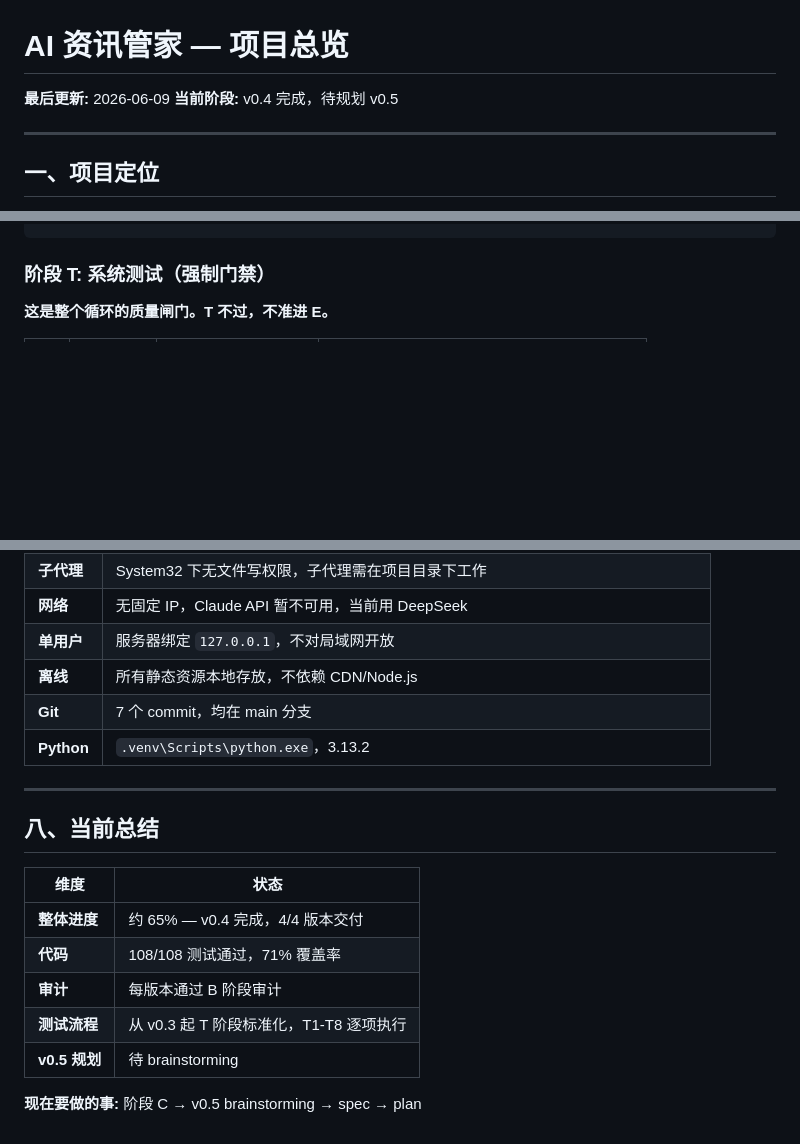
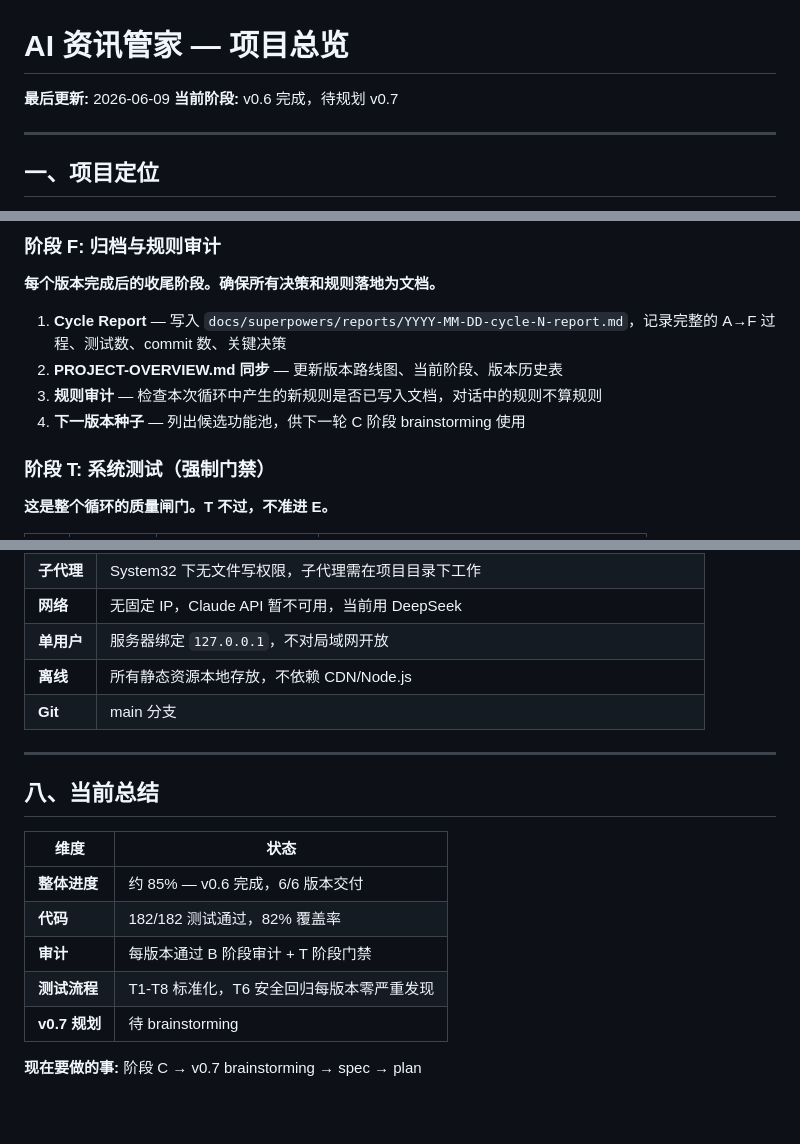
Before and after one commit to taide05/ai-news-digest-normal, a Markdown page: docs/superpowers/PROJECT-OVERVIEW.md, 3 parts joined by grey strips. Rendered like a GitHub page; blank space fills up the shorter version.

````diff
--- a/docs/superpowers/PROJECT-OVERVIEW.md
+++ b/docs/superpowers/PROJECT-OVERVIEW.md
@@ -1,7 +1,7 @@
 # AI 资讯管家 — 项目总览
 
 **最后更新:** 2026-06-09
-**当前阶段:** v0.4 完成，待规划 v0.5
+**当前阶段:** v0.6 完成，待规划 v0.7
 
 ---
 
@@ -99,4 +102,13 @@ MVP:基础链路    增强:质量+管理   扩展:触达+安全   优化:性能+
 ```
+
+### 阶段 F: 归档与规则审计
+
+**每个版本完成后的收尾阶段。确保所有决策和规则落地为文档。**
+
+1. **Cycle Report** — 写入 `docs/superpowers/reports/YYYY-MM-DD-cycle-N-report.md`，记录完整的 A→F 过程、测试数、commit 数、关键决策
+2. **PROJECT-OVERVIEW.md 同步** — 更新版本路线图、当前阶段、版本历史表
+3. **规则审计** — 检查本次循环中产生的新规则是否已写入文档，对话中的规则不算规则
+4. **下一版本种子** — 列出候选功能池，供下一轮 C 阶段 brainstorming 使用
 
 ### 阶段 T: 系统测试（强制门禁）
 
@@ -154,8 +168,7 @@ MVP:基础链路    增强:质量+管理   扩展:触达+安全   优化:性能+
 | **网络** | 无固定 IP，Claude API 暂不可用，当前用 DeepSeek |
 | **单用户** | 服务器绑定 `127.0.0.1`，不对局域网开放 |
 | **离线** | 所有静态资源本地存放，不依赖 CDN/Node.js |
-| **Git** | 7 个 commit，均在 main 分支 |
-| **Python** | `.venv\Scripts\python.exe`，3.13.2 |
+| **Git** | main 分支 |
 
 ---
 
@@ -163,10 +176,10 @@ MVP:基础链路    增强:质量+管理   扩展:触达+安全   优化:性能+
 
 | 维度 | 状态 |
 |------|------|
-| **整体进度** | 约 65% — v0.4 完成，4/4 版本交付 |
-| **代码** | 108/108 测试通过，71% 覆盖率 |
-| **审计** | 每版本通过 B 阶段审计 |
-| **测试流程** | 从 v0.3 起 T 阶段标准化，T1-T8 逐项执行 |
-| **v0.5 规划** | 待 brainstorming |
+| **整体进度** | 约 85% — v0.6 完成，6/6 版本交付 |
+| **代码** | 182/182 测试通过，82% 覆盖率 |
+| **审计** | 每版本通过 B 阶段审计 + T 阶段门禁 |
+| **测试流程** | T1-T8 标准化，T6 安全回归每版本零严重发现 |
+| **v0.7 规划** | 待 brainstorming |
 
-**现在要做的事:** 阶段 C → v0.5 brainstorming → spec → plan
+**现在要做的事:** 阶段 C → v0.7 brainstorming → spec → plan
````
Also changed, not shown: other parts of docs/superpowers/PROJECT-OVERVIEW.md (+36 -31 lines), 1 other file.
